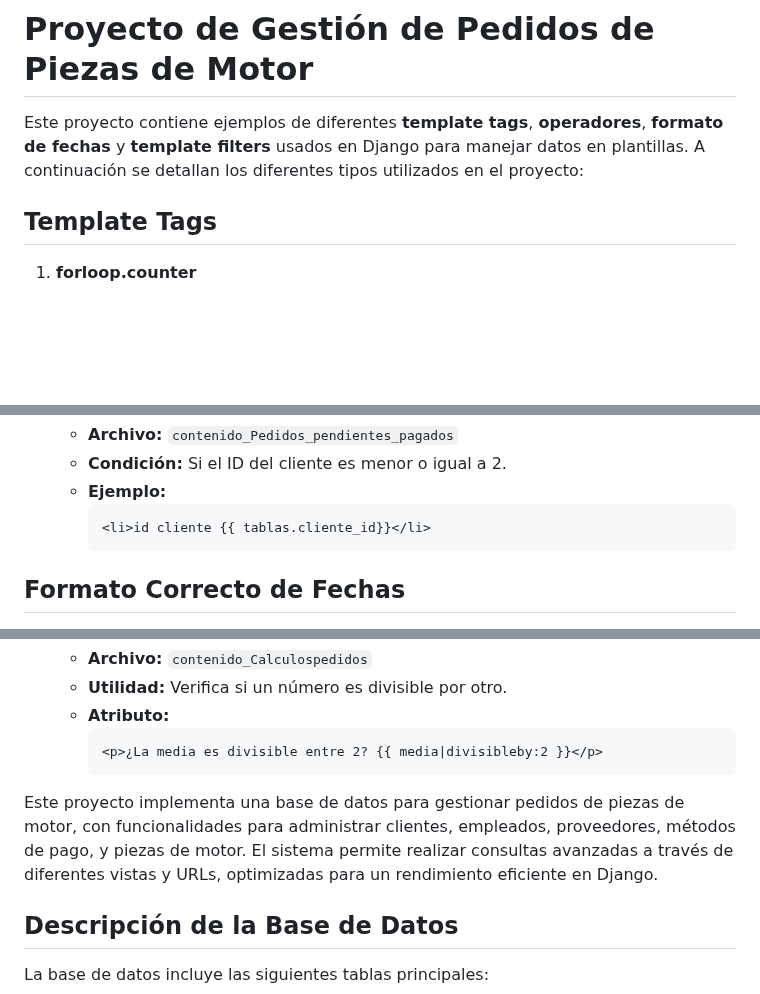
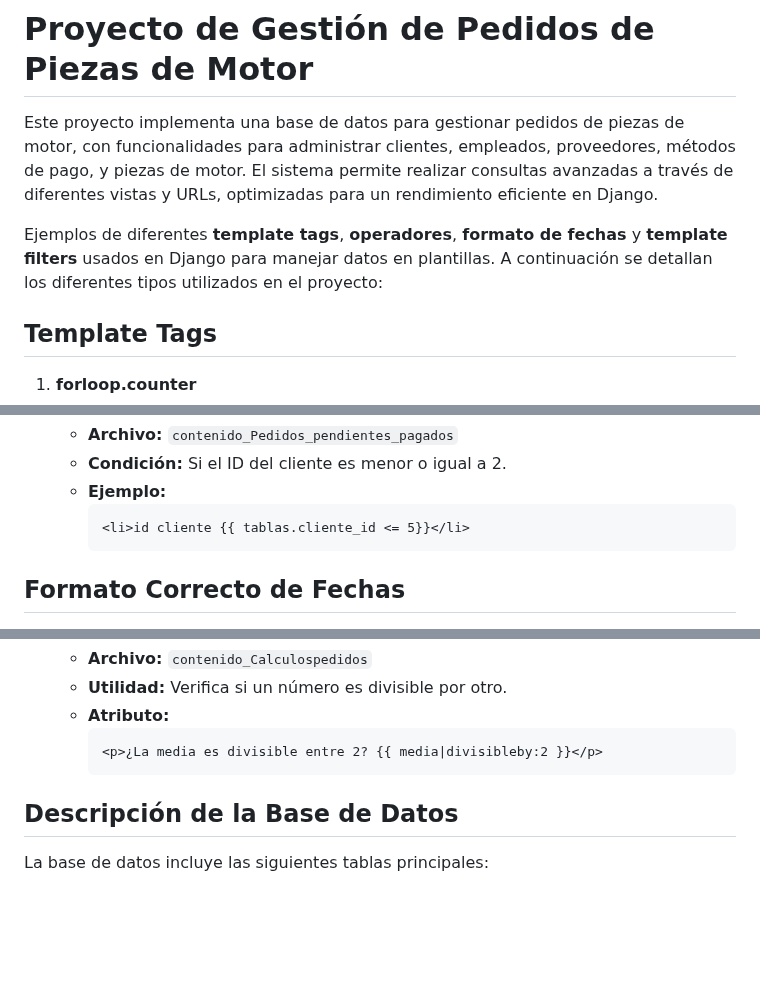
Before and after one commit to Pistachopower/Proyecto_Empresa_Ventas_Piezas_Motores, a Markdown page: README.md, 3 parts joined by grey strips. GitHub-like rendering; blank space fills up the shorter version.

````diff
--- a/README.md
+++ b/README.md
@@ -1,5 +1,8 @@
 # Proyecto de Gestión de Pedidos de Piezas de Motor
-Este proyecto contiene ejemplos de diferentes **template tags**, **operadores**, **formato de fechas** y **template filters** usados en Django para manejar datos en plantillas. A continuación se detallan los diferentes tipos utilizados en el proyecto:
+
+Este proyecto implementa una base de datos para gestionar pedidos de piezas de motor, con funcionalidades para administrar clientes, empleados, proveedores, métodos de pago, y piezas de motor. El sistema permite realizar consultas avanzadas a través de diferentes vistas y URLs, optimizadas para un rendimiento eficiente en Django.
+
+Ejemplos de diferentes **template tags**, **operadores**, **formato de fechas** y **template filters** usados en Django para manejar datos en plantillas. A continuación se detallan los diferentes tipos utilizados en el proyecto:
 
 ## Template Tags
 
@@ -84,7 +87,7 @@ Este proyecto contiene ejemplos de diferentes **template tags**, **operadores**,
    - **Condición:** Si el ID del cliente es menor o igual a 2.
    - **Ejemplo:**
      ```html
-     <li>id cliente {{ tablas.cliente_id}}</li>
+     <li>id cliente {{ tablas.cliente_id <= 5}}</li>
      ```
 
 ## Formato Correcto de Fechas
@@ -190,12 +193,6 @@ Este proyecto contiene ejemplos de diferentes **template tags**, **operadores**,
       ```
 
 
-
-
-
-
-Este proyecto implementa una base de datos para gestionar pedidos de piezas de motor, con funcionalidades para administrar clientes, empleados, proveedores, métodos de pago, y piezas de motor. El sistema permite realizar consultas avanzadas a través de diferentes vistas y URLs, optimizadas para un rendimiento eficiente en Django.
-
 ## Descripción de la Base de Datos
 
 La base de datos incluye las siguientes tablas principales:
````
Also changed, not shown: other parts of README.md (+1 -1 lines).
